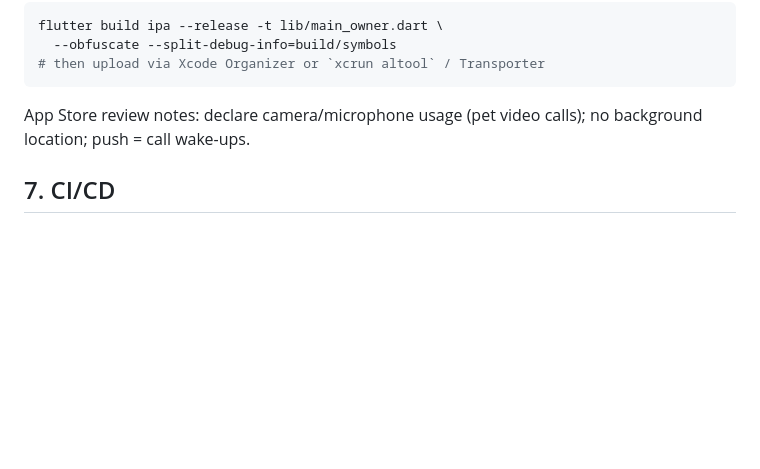
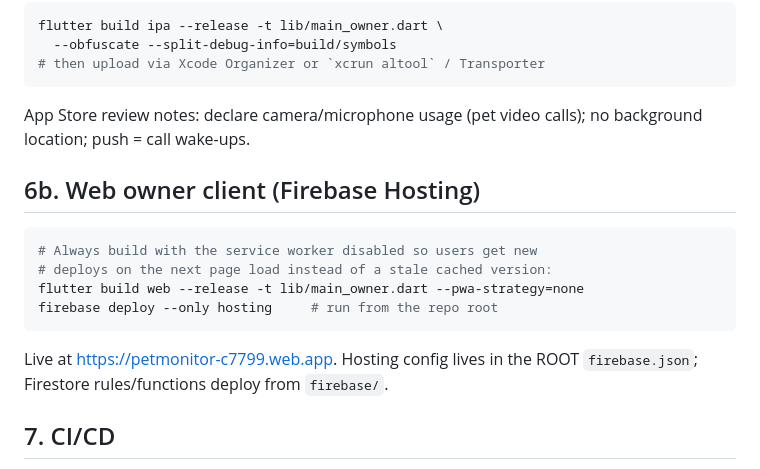
Before and after one commit to jinugc1/petmonitor, a Markdown page: docs/DEPLOYMENT.md, the part around the change. Drawn GitHub-style; blank space fills up the shorter version.

Commit message:
Document web deploy with --pwa-strategy=none (avoid stale service-worker cache)

````diff
--- a/docs/DEPLOYMENT.md
+++ b/docs/DEPLOYMENT.md
@@ -141,6 +141,18 @@ flutter build ipa --release -t lib/main_owner.dart \
 App Store review notes: declare camera/microphone usage (pet video
 calls); no background location; push = call wake-ups.
 
+## 6b. Web owner client (Firebase Hosting)
+
+```powershell
+# Always build with the service worker disabled so users get new
+# deploys on the next page load instead of a stale cached version:
+flutter build web --release -t lib/main_owner.dart --pwa-strategy=none
+firebase deploy --only hosting     # run from the repo root
+```
+
+Live at https://petmonitor-c7799.web.app. Hosting config lives in the
+ROOT `firebase.json`; Firestore rules/functions deploy from `firebase/`.
+
 ## 7. CI/CD
 
 `.github/workflows/ci.yml` — format, analyze, tests, functions build on
````
